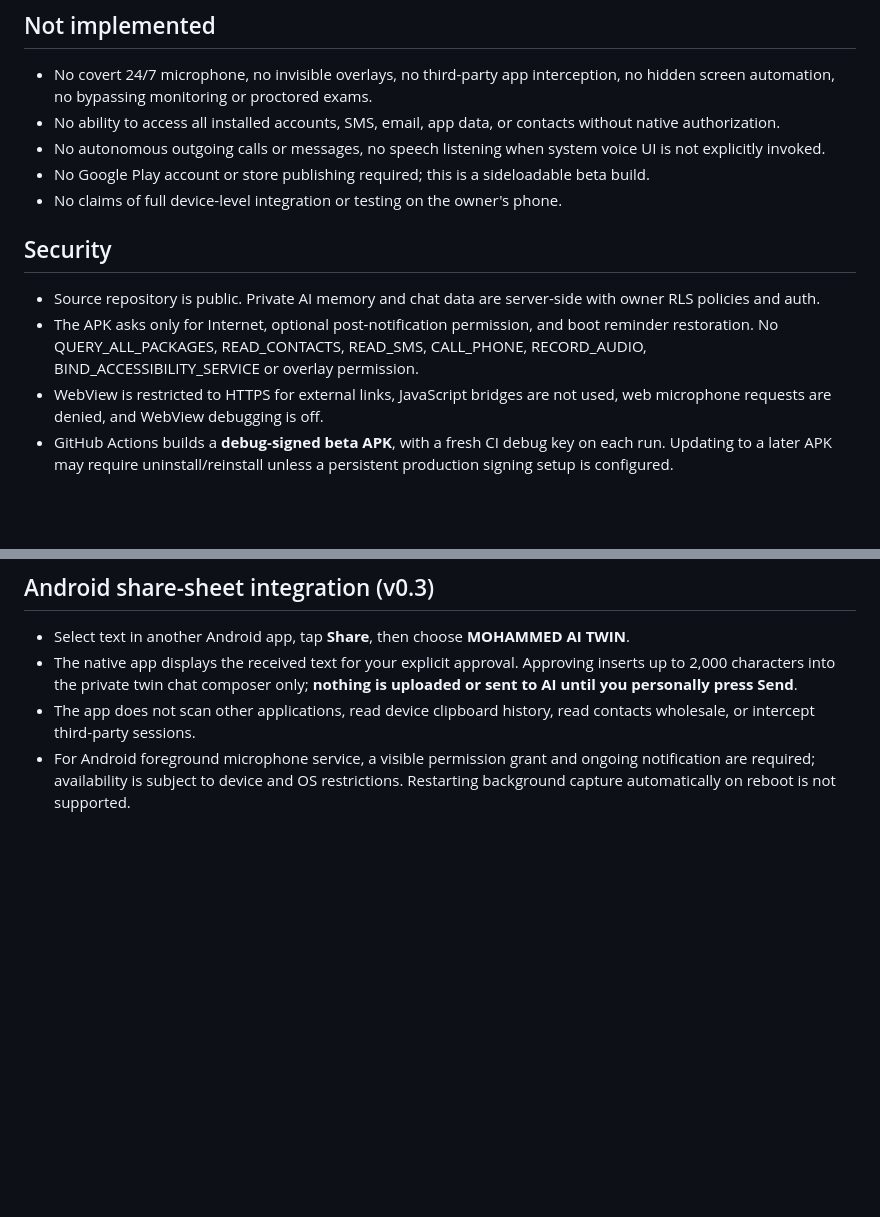
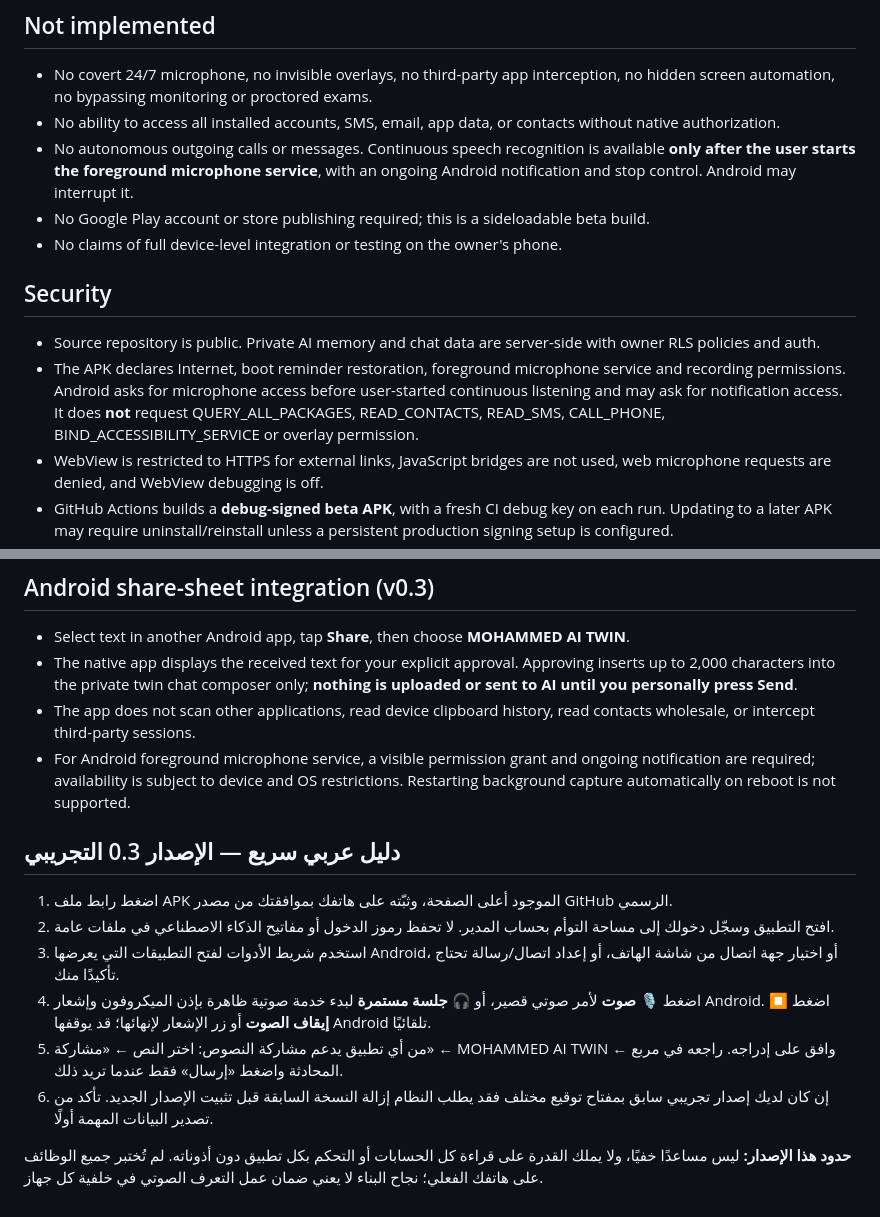
Before and after one commit to nabdacademy-arch/nabd-academy-2023, a Markdown page: mohammed-ai-twin/ANDROID-COMPANION.md, 2 parts joined by grey strips. GitHub-like rendering; blank space fills up the shorter version.

Commit message:
Correct Android permission disclosure and add Arabic install guide for v0.3

```diff
--- a/mohammed-ai-twin/ANDROID-COMPANION.md
+++ b/mohammed-ai-twin/ANDROID-COMPANION.md
@@ -26,13 +26,13 @@ The Android app is built from source in `mohammed-ai-twin-android/`, with GitHub
 ## Not implemented
 - No covert 24/7 microphone, no invisible overlays, no third-party app interception, no hidden screen automation, no bypassing monitoring or proctored exams.
 - No ability to access all installed accounts, SMS, email, app data, or contacts without native authorization.
-- No autonomous outgoing calls or messages, no speech listening when system voice UI is not explicitly invoked.
+- No autonomous outgoing calls or messages. Continuous speech recognition is available **only after the user starts the foreground microphone service**, with an ongoing Android notification and stop control. Android may interrupt it.
 - No Google Play account or store publishing required; this is a sideloadable beta build.
 - No claims of full device-level integration or testing on the owner's phone.
 
 ## Security
 - Source repository is public. Private AI memory and chat data are server-side with owner RLS policies and auth.
-- The APK asks only for Internet, optional post-notification permission, and boot reminder restoration. No QUERY_ALL_PACKAGES, READ_CONTACTS, READ_SMS, CALL_PHONE, RECORD_AUDIO, BIND_ACCESSIBILITY_SERVICE or overlay permission.
+- The APK declares Internet, boot reminder restoration, foreground microphone service and recording permissions. Android asks for microphone access before user-started continuous listening and may ask for notification access. It does **not** request QUERY_ALL_PACKAGES, READ_CONTACTS, READ_SMS, CALL_PHONE, BIND_ACCESSIBILITY_SERVICE or overlay permission.
 - WebView is restricted to HTTPS for external links, JavaScript bridges are not used, web microphone requests are denied, and WebView debugging is off.
 - GitHub Actions builds a **debug-signed beta APK**, with a fresh CI debug key on each run. Updating to a later APK may require uninstall/reinstall unless a persistent production signing setup is configured.
 - Do not store secrets in the public source code, and install only files obtained from trusted sources.
@@ -48,3 +48,13 @@ GitHub Pages hosts the website free under public repo terms; GitHub Actions uses
 - The native app displays the received text for your explicit approval. Approving inserts up to 2,000 characters into the private twin chat composer only; **nothing is uploaded or sent to AI until you personally press Send**.
 - The app does not scan other applications, read device clipboard history, read contacts wholesale, or intercept third-party sessions.
 - For Android foreground microphone service, a visible permission grant and ongoing notification are required; availability is subject to device and OS restrictions. Restarting background capture automatically on reboot is not supported.
+
+## دليل عربي سريع — الإصدار 0.3 التجريبي
+1. اضغط رابط ملف APK الموجود أعلى الصفحة، وثبّته على هاتفك بموافقتك من مصدر GitHub الرسمي.
+2. افتح التطبيق وسجّل دخولك إلى مساحة التوأم بحساب المدير. لا تحفظ رموز الدخول أو مفاتيح الذكاء الاصطناعي في ملفات عامة.
+3. استخدم شريط الأدوات لفتح التطبيقات التي يعرضها Android، أو اختيار جهة اتصال من شاشة الهاتف، أو إعداد اتصال/رسالة تحتاج تأكيدًا منك.
+4. اضغط **🎙️ صوت** لأمر صوتي قصير، أو **🎧 جلسة مستمرة** لبدء خدمة صوتية ظاهرة بإذن الميكروفون وإشعار Android. اضغط **⏹ إيقاف الصوت** أو زر الإشعار لإنهائها؛ قد يوقفها Android تلقائيًا.
+5. من أي تطبيق يدعم مشاركة النصوص: اختر النص ← «مشاركة» ← MOHAMMED AI TWIN ← وافق على إدراجه. راجعه في مربع المحادثة واضغط «إرسال» فقط عندما تريد ذلك.
+6. إن كان لديك إصدار تجريبي سابق بمفتاح توقيع مختلف فقد يطلب النظام إزالة النسخة السابقة قبل تثبيت الإصدار الجديد. تأكد من تصدير البيانات المهمة أولًا.
+
+**حدود هذا الإصدار:** ليس مساعدًا خفيًا، ولا يملك القدرة على قراءة كل الحسابات أو التحكم بكل تطبيق دون أذوناته. لم تُختبر جميع الوظائف على هاتفك الفعلي؛ نجاح البناء لا يعني ضمان عمل التعرف الصوتي في خلفية كل جهاز.
```
